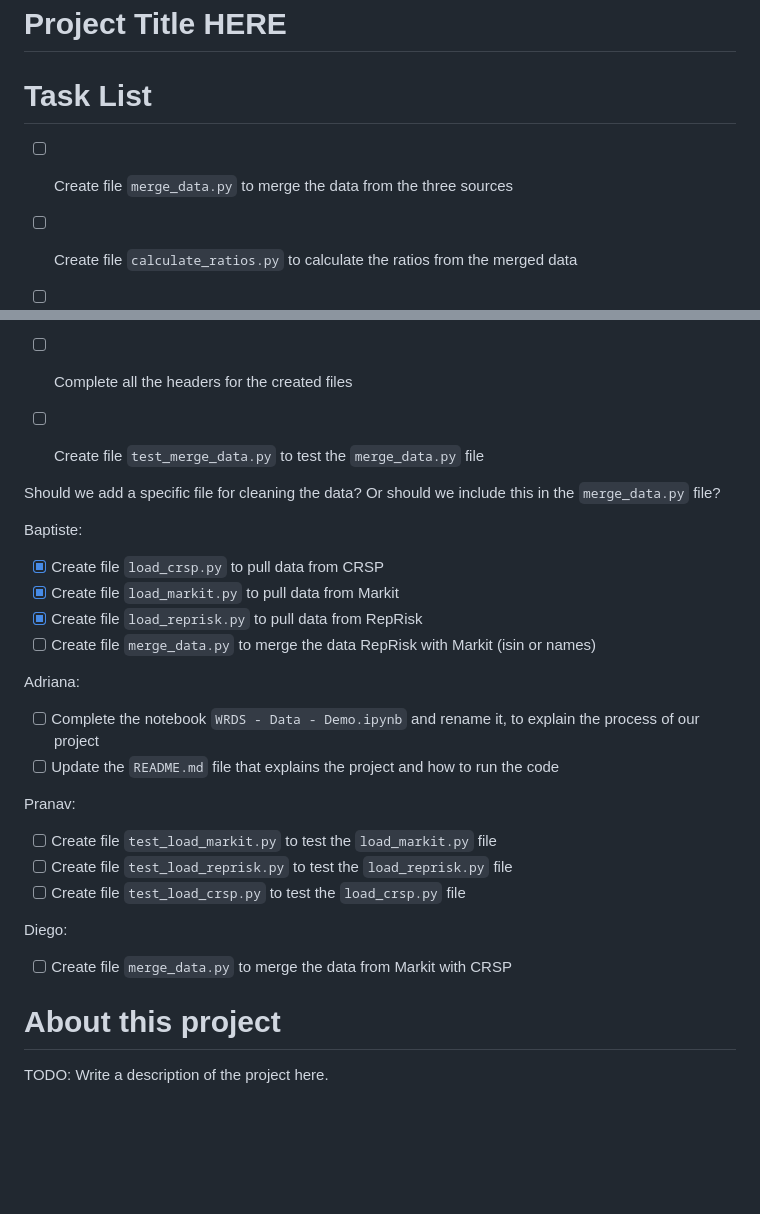
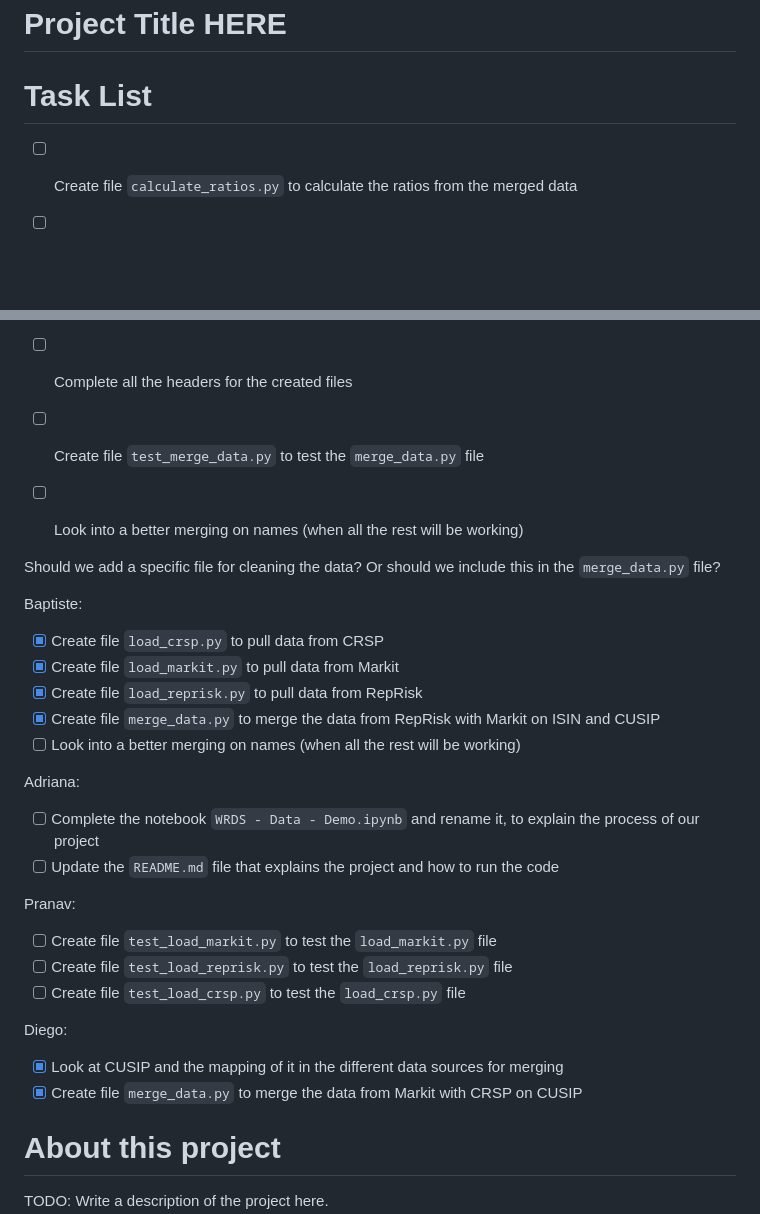
Before and after one commit to baptistepepin/FINM-32900-PROJECT, a Markdown page: README.md, 2 parts joined by grey strips. GitHub-like rendering; blank space fills up the shorter version.

```diff
--- a/README.md
+++ b/README.md
@@ -3,7 +3,6 @@ Project Title HERE
 
 # Task List
 
-- [ ] Create file `merge_data.py` to merge the data from the three sources
 - [ ] Create file `calculate_ratios.py` to calculate the ratios from the merged data
 
 - [ ] Create file `create_report.py` to create the final report (in LaTeX format, using the dataframes generated in the ratios file)
@@ -15,6 +14,8 @@ Project Title HERE
 
 - [ ] Create file `test_merge_data.py` to test the `merge_data.py` file
 
+- [ ] Look into a better merging on names (when all the rest will be working)
+
 Should we add a specific file for cleaning the data? Or should we include this in the `merge_data.py` file?
 
 
@@ -22,7 +23,8 @@ Baptiste:
 - [x] Create file `load_crsp.py` to pull data from CRSP
 - [x] Create file `load_markit.py` to pull data from Markit
 - [x] Create file `load_reprisk.py` to pull data from RepRisk
-- [ ] Create file `merge_data.py` to merge the data RepRisk with Markit (isin or names)
+- [x] Create file `merge_data.py` to merge the data from RepRisk with Markit on ISIN and CUSIP
+- [ ] Look into a better merging on names (when all the rest will be working)
 
 Adriana:
 - [ ] Complete the notebook `WRDS - Data - Demo.ipynb` and rename it, to explain the process of our project
@@ -34,7 +36,8 @@ Pranav:
 - [ ] Create file `test_load_crsp.py` to test the `load_crsp.py` file
 
 Diego:
-- [ ] Create file `merge_data.py` to merge the data from Markit with CRSP
+- [x] Look at CUSIP and the mapping of it in the different data sources for merging
+- [x] Create file `merge_data.py` to merge the data from Markit with CRSP on CUSIP
 
 # About this project
 
```
